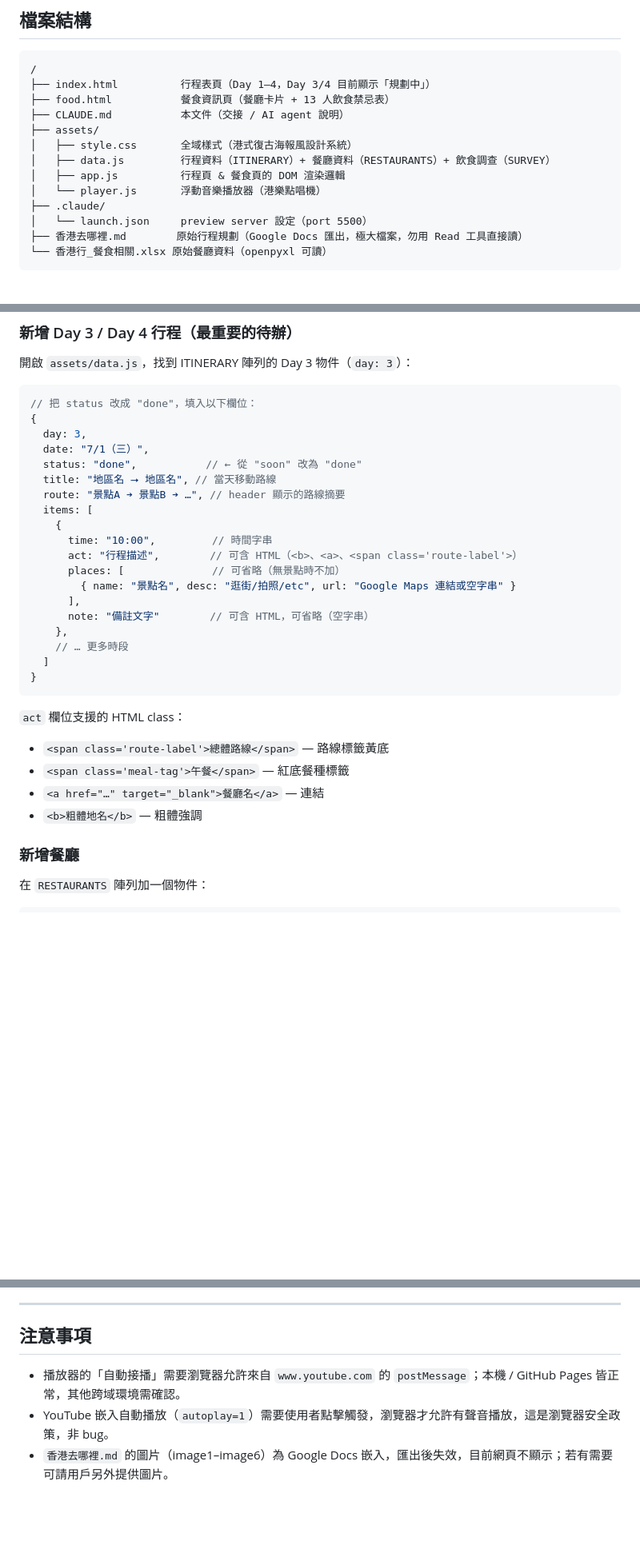
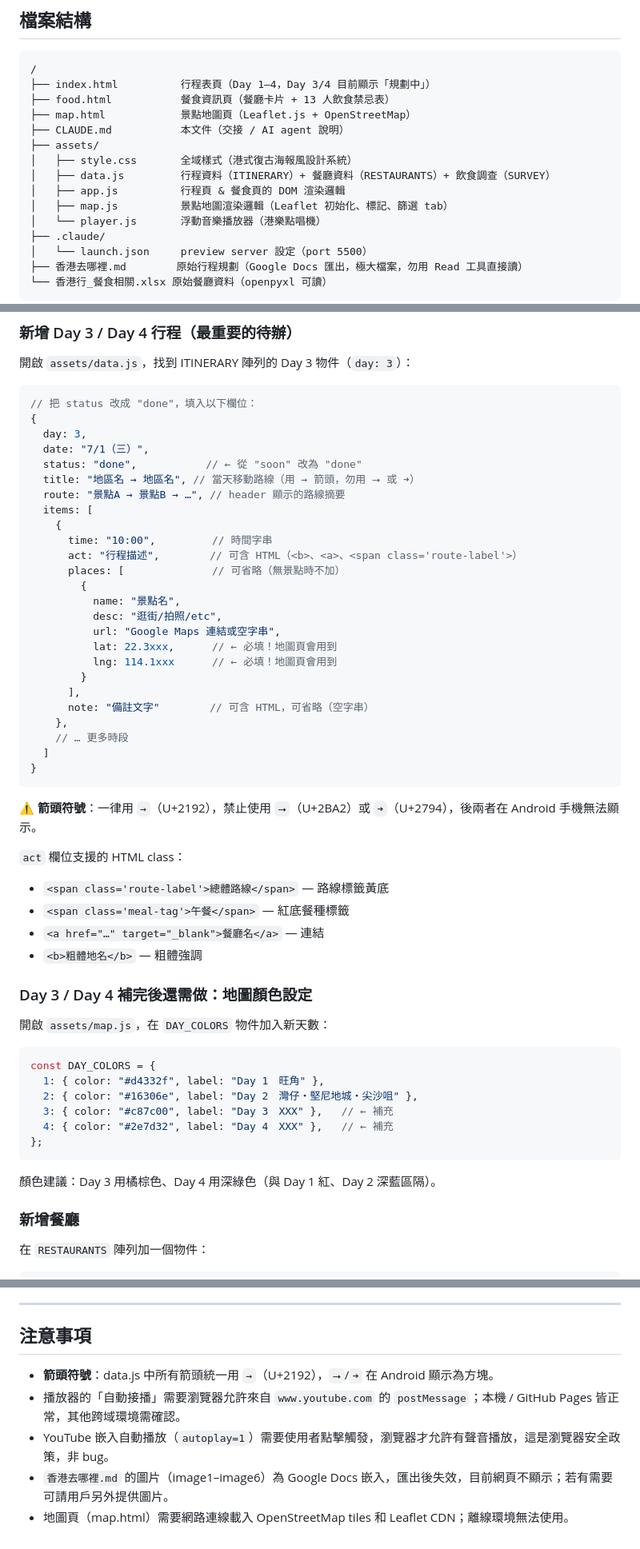
Before and after one commit to lml679939-cmyk/hk-graduation-trip, a Markdown page: CLAUDE.md, 3 parts joined by grey strips. Shown at 80% size. GitHub-like rendering; blank space fills up the shorter version.

````diff
--- a/CLAUDE.md
+++ b/CLAUDE.md
@@ -24,11 +24,13 @@
 /
 ├── index.html          行程表頁（Day 1–4，Day 3/4 目前顯示「規劃中」）
 ├── food.html           餐食資訊頁（餐廳卡片 + 13 人飲食禁忌表）
+├── map.html            景點地圖頁（Leaflet.js + OpenStreetMap）
 ├── CLAUDE.md           本文件（交接 / AI agent 說明）
 ├── assets/
 │   ├── style.css       全域樣式（港式復古海報風設計系統）
 │   ├── data.js         行程資料（ITINERARY）+ 餐廳資料（RESTAURANTS）+ 飲食調查（SURVEY）
 │   ├── app.js          行程頁 & 餐食頁的 DOM 渲染邏輯
+│   ├── map.js          景點地圖渲染邏輯（Leaflet 初始化、標記、篩選 tab）
 │   └── player.js       浮動音樂播放器（港樂點唱機）
 ├── .claude/
 │   └── launch.json     preview server 設定（port 5500）
@@ -70,14 +72,20 @@
   day: 3,
   date: "7/1（三）",
   status: "done",           // ← 從 "soon" 改為 "done"
-  title: "地區名 ⭢ 地區名", // 當天移動路線
-  route: "景點A ➔ 景點B ➔ …", // header 顯示的路線摘要
+  title: "地區名 → 地區名", // 當天移動路線（用 → 箭頭，勿用 ⭢ 或 ➔）
+  route: "景點A → 景點B → …", // header 顯示的路線摘要
   items: [
     {
       time: "10:00",         // 時間字串
       act: "行程描述",        // 可含 HTML（<b>、<a>、<span class='route-label'>）
       places: [              // 可省略（無景點時不加）
-        { name: "景點名", desc: "逛街/拍照/etc", url: "Google Maps 連結或空字串" }
+        {
+          name: "景點名",
+          desc: "逛街/拍照/etc",
+          url: "Google Maps 連結或空字串",
+          lat: 22.3xxx,      // ← 必填！地圖頁會用到
+          lng: 114.1xxx      // ← 必填！地圖頁會用到
+        }
       ],
       note: "備註文字"        // 可含 HTML，可省略（空字串）
     },
@@ -86,11 +94,28 @@
 }
 ```
 
+**⚠️ 箭頭符號**：一律用 `→`（U+2192），禁止使用 `⭢`（U+2BA2）或 `➔`（U+2794），後兩者在 Android 手機無法顯示。
+
 `act` 欄位支援的 HTML class：
 - `<span class='route-label'>總體路線</span>` — 路線標籤黃底
 - `<span class='meal-tag'>午餐</span>` — 紅底餐種標籤
 - `<a href="…" target="_blank">餐廳名</a>` — 連結
 - `<b>粗體地名</b>` — 粗體強調
+
+### Day 3 / Day 4 補完後還需做：地圖顏色設定
+
+開啟 `assets/map.js`，在 `DAY_COLORS` 物件加入新天數：
+
+```js
+const DAY_COLORS = {
+  1: { color: "#d4332f", label: "Day 1　旺角" },
+  2: { color: "#16306e", label: "Day 2　灣仔・堅尼地城・尖沙咀" },
+  3: { color: "#c87c00", label: "Day 3　XXX" },   // ← 補充
+  4: { color: "#2e7d32", label: "Day 4　XXX" },   // ← 補充
+};
+```
+
+顏色建議：Day 3 用橘棕色、Day 4 用深綠色（與 Day 1 紅、Day 2 深藍區隔）。
 
 ### 新增餐廳
 
@@ -213,6 +271,8 @@ git push
 
 ## 注意事項
 
+- **箭頭符號**：data.js 中所有箭頭統一用 `→`（U+2192），`⭢`/`➔` 在 Android 顯示為方塊。
 - 播放器的「自動接播」需要瀏覽器允許來自 `www.youtube.com` 的 `postMessage`；本機 / GitHub Pages 皆正常，其他跨域環境需確認。
 - YouTube 嵌入自動播放（`autoplay=1`）需要使用者點擊觸發，瀏覽器才允許有聲音播放，這是瀏覽器安全政策，非 bug。
 - `香港去哪裡.md` 的圖片（image1–image6）為 Google Docs 嵌入，匯出後失效，目前網頁不顯示；若有需要可請用戶另外提供圖片。
+- 地圖頁（map.html）需要網路連線載入 OpenStreetMap tiles 和 Leaflet CDN；離線環境無法使用。
````
Also changed, not shown: other parts of CLAUDE.md (+42 -9 lines).
